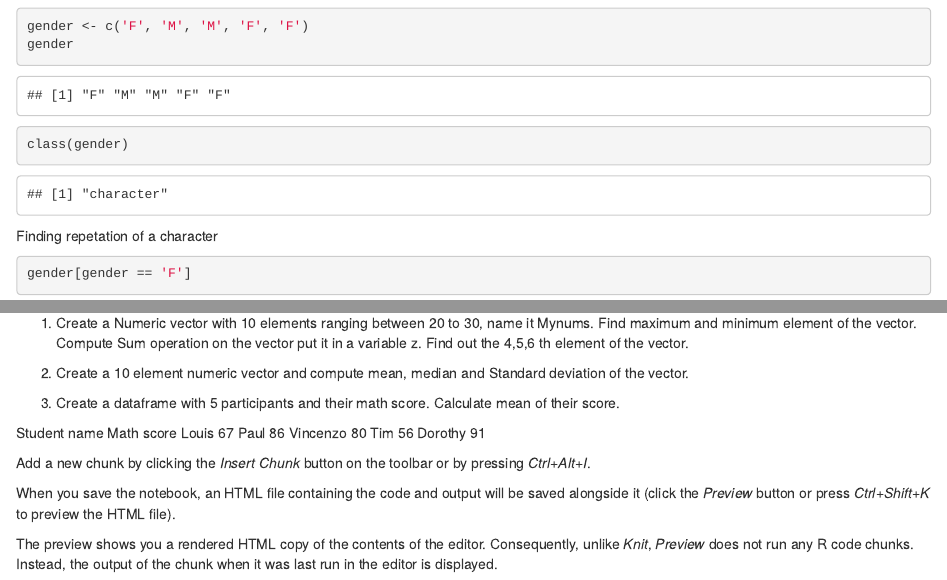
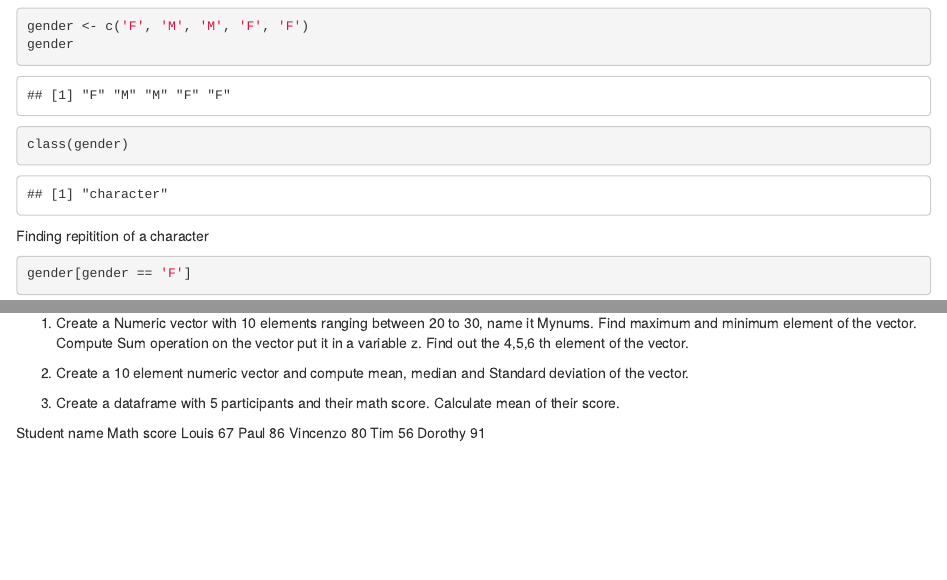
Before and after one commit to JEMINA-JOHN/BSE658_chapter1, an R Markdown document (Notebook for chapter 1.Rmd): the page in a window 1100 px wide, from 2520 px down, and a second part further down, joined at a grey line. Rendered offline with R 4.5, knitr and Pandoc, with nearby package versions; some code elsewhere in the file could not run offline.

Commit message:
Update Notebook for chapter 1.Rmd

````diff
--- a/Notebook for chapter 1.Rmd
+++ b/Notebook for chapter 1.Rmd
@@ -57,7 +57,7 @@ gender <- c('F', 'M', 'M', 'F', 'F')
 gender
 class(gender)
 ```
-Finding repetation of a character
+Finding repitition of a character
 ```{r}
 gender[gender == 'F']
 ```
@@ -105,11 +105,3 @@ Paul	86
 Vincenzo	80
 Tim	56
 Dorothy	91
-
-
-
-Add a new chunk by clicking the *Insert Chunk* button on the toolbar or by pressing *Ctrl+Alt+I*.
-
-When you save the notebook, an HTML file containing the code and output will be saved alongside it (click the *Preview* button or press *Ctrl+Shift+K* to preview the HTML file).
-
-The preview shows you a rendered HTML copy of the contents of the editor. Consequently, unlike *Knit*, *Preview* does not run any R code chunks. Instead, the output of the chunk when it was last run in the editor is displayed.
````
